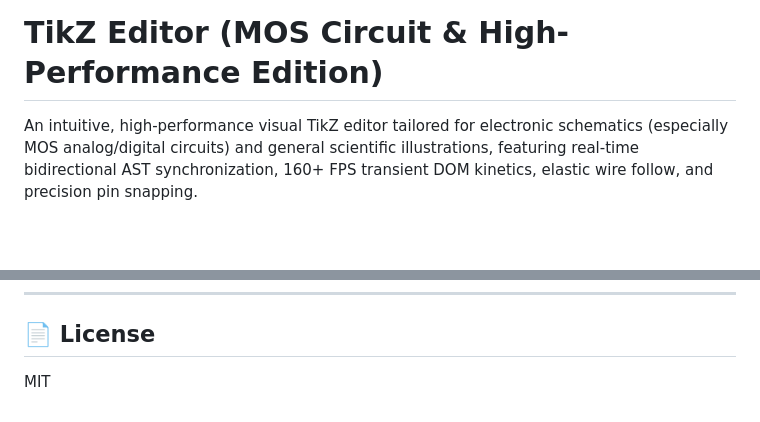
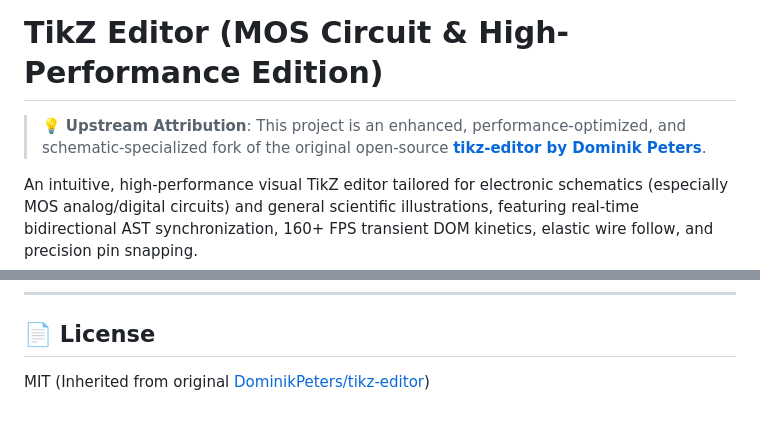
Before and after one commit to Pulala-180/tikz-editor-MOS-circuit, a Markdown page: README.md, 2 parts joined by grey strips. Rendered like a GitHub page; blank space fills up the shorter version.

Commit message:
docs: add upstream attribution link to DominikPeters/tikz-editor at top of README

```diff
--- a/README.md
+++ b/README.md
@@ -1,4 +1,6 @@
 # TikZ Editor (MOS Circuit & High-Performance Edition)
+
+> 💡 **Upstream Attribution**: This project is an enhanced, performance-optimized, and schematic-specialized fork of the original open-source [**tikz-editor by Dominik Peters**](https://github.com/DominikPeters/tikz-editor).
 
 An intuitive, high-performance visual TikZ editor tailored for electronic schematics (especially MOS analog/digital circuits) and general scientific illustrations, featuring real-time bidirectional AST synchronization, 160+ FPS transient DOM kinetics, elastic wire follow, and precision pin snapping.
 
@@ -86,4 +88,4 @@ Open [http://localhost:5173](http://localhost:5173) in your browser.
 ---
 
 ## 📄 License
-MIT
+MIT (Inherited from original [DominikPeters/tikz-editor](https://github.com/DominikPeters/tikz-editor))
```
